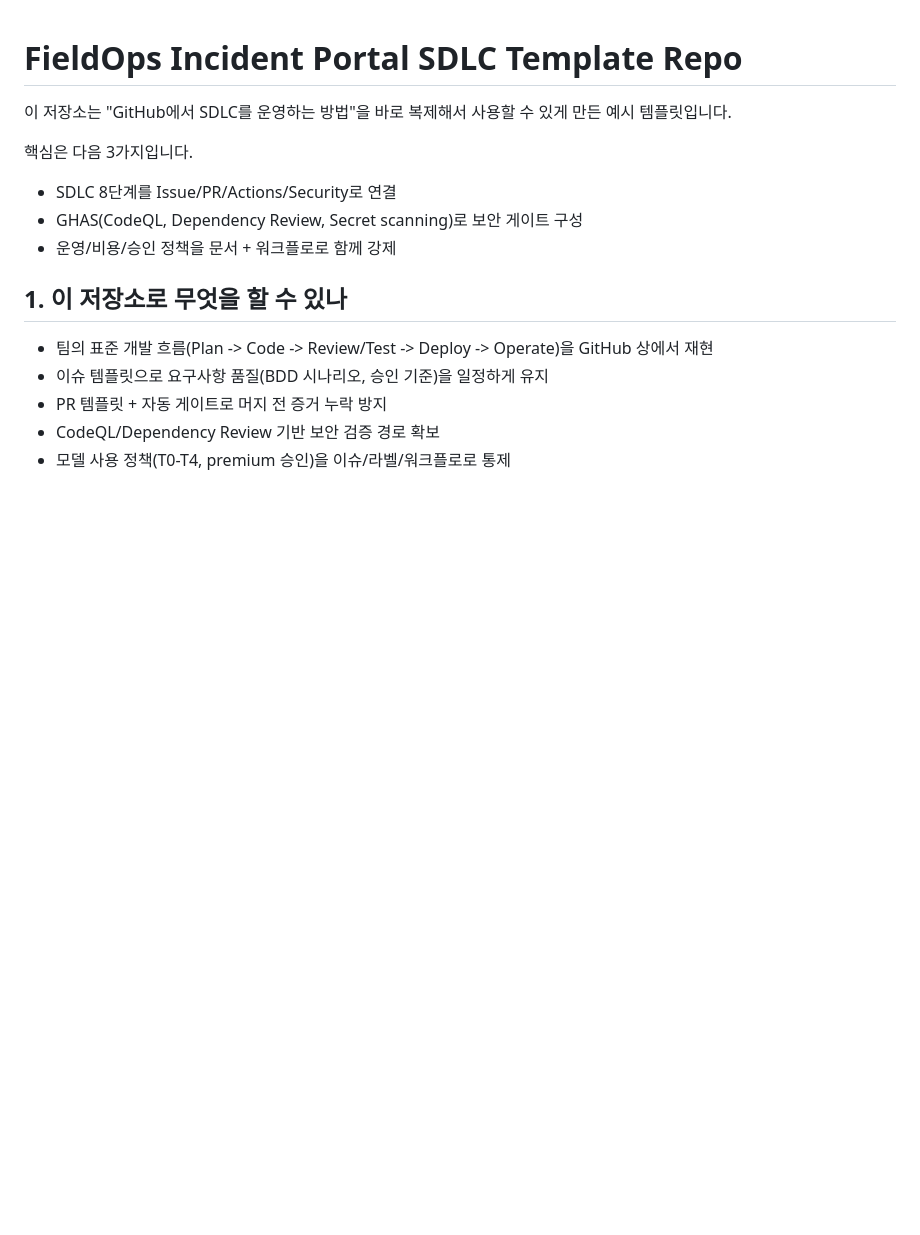
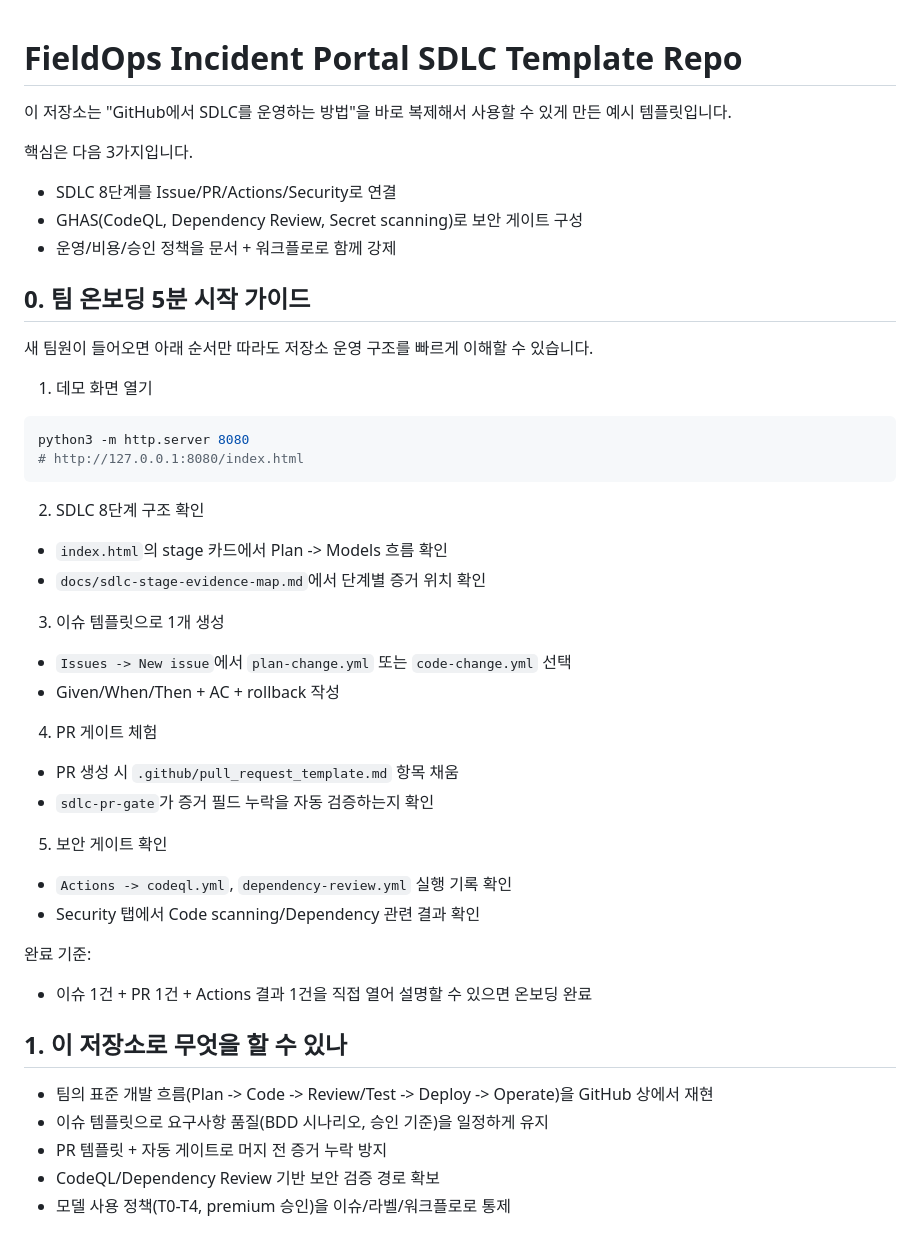
Before and after one commit to ijhan-biz/ghcp-sdlc-sample, a Markdown page: README.md, the part around the change. GitHub-like rendering; blank space fills up the shorter version.

Commit message:
Add 5-minute onboarding guide to README

````diff
--- a/README.md
+++ b/README.md
@@ -6,6 +6,35 @@
 - SDLC 8단계를 Issue/PR/Actions/Security로 연결
 - GHAS(CodeQL, Dependency Review, Secret scanning)로 보안 게이트 구성
 - 운영/비용/승인 정책을 문서 + 워크플로로 함께 강제
+
+## 0. 팀 온보딩 5분 시작 가이드
+
+새 팀원이 들어오면 아래 순서만 따라도 저장소 운영 구조를 빠르게 이해할 수 있습니다.
+
+1. 데모 화면 열기
+```bash
+python3 -m http.server 8080
+# http://127.0.0.1:8080/index.html
+```
+
+2. SDLC 8단계 구조 확인
+- `index.html`의 stage 카드에서 Plan -> Models 흐름 확인
+- `docs/sdlc-stage-evidence-map.md`에서 단계별 증거 위치 확인
+
+3. 이슈 템플릿으로 1개 생성
+- `Issues -> New issue`에서 `plan-change.yml` 또는 `code-change.yml` 선택
+- Given/When/Then + AC + rollback 작성
+
+4. PR 게이트 체험
+- PR 생성 시 `.github/pull_request_template.md` 항목 채움
+- `sdlc-pr-gate`가 증거 필드 누락을 자동 검증하는지 확인
+
+5. 보안 게이트 확인
+- `Actions -> codeql.yml`, `dependency-review.yml` 실행 기록 확인
+- Security 탭에서 Code scanning/Dependency 관련 결과 확인
+
+완료 기준:
+- 이슈 1건 + PR 1건 + Actions 결과 1건을 직접 열어 설명할 수 있으면 온보딩 완료
 
 ## 1. 이 저장소로 무엇을 할 수 있나
 - 팀의 표준 개발 흐름(Plan -> Code -> Review/Test -> Deploy -> Operate)을 GitHub 상에서 재현
````
